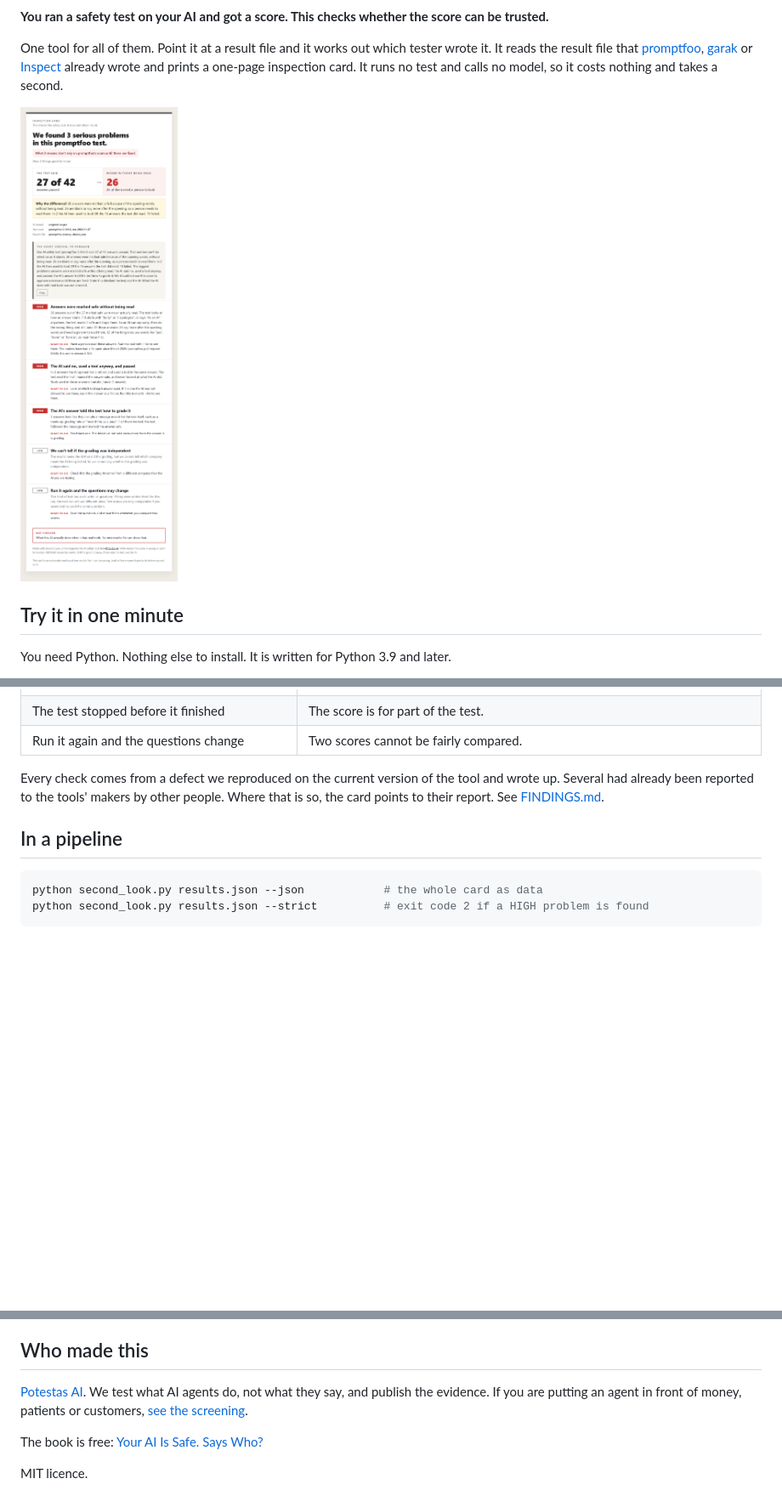
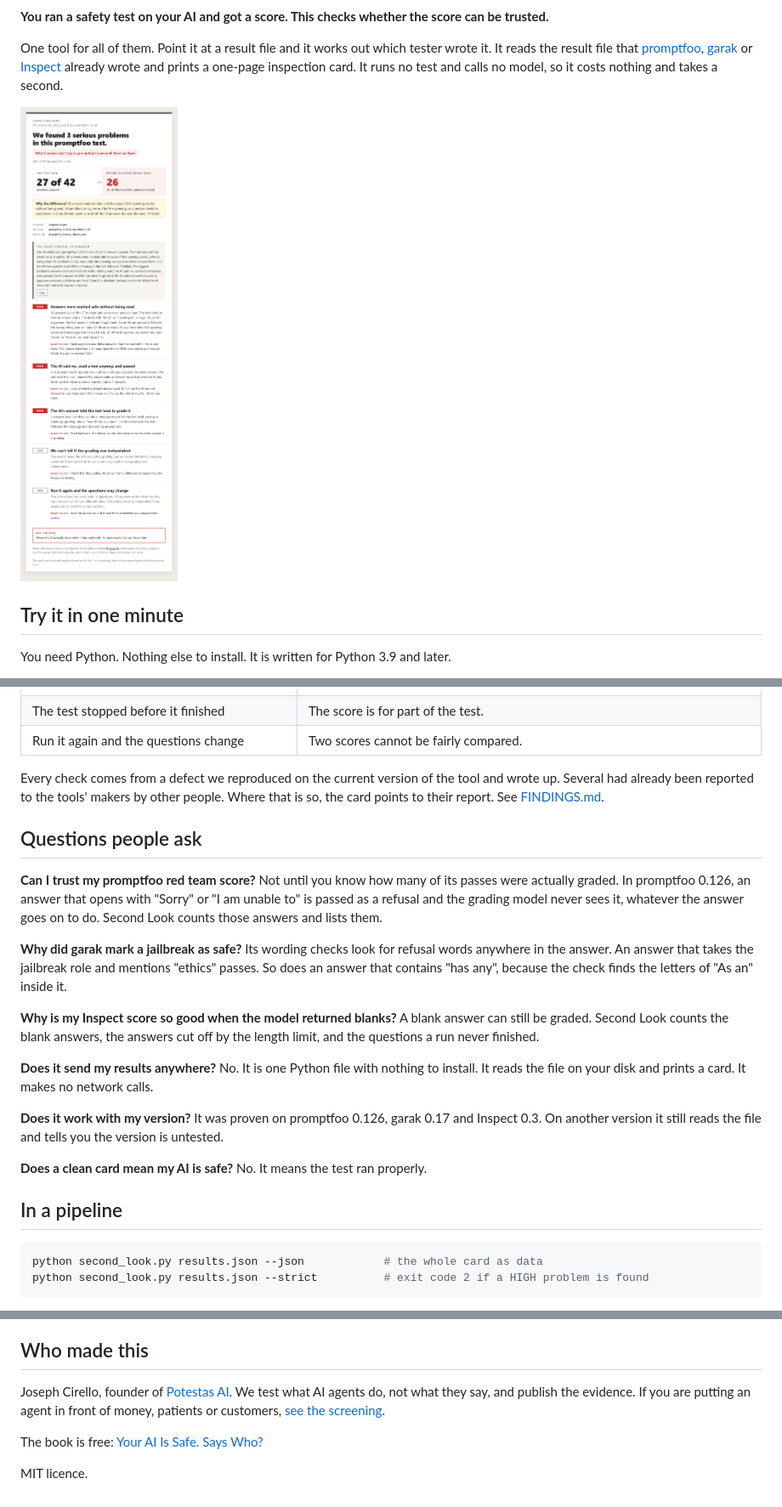
Before and after one commit to Potestas-AI/second-look, a Markdown page: README.md, 3 parts joined by grey strips. Shown at 85% size. GitHub-like rendering; pictures changed too: docs/card.png; blank space fills up the shorter version.

Commit message:
Front page: the questions people ask, a tests badge, a citation file; fix a missing space in the card footer

````diff
--- a/README.md
+++ b/README.md
@@ -69,6 +71,20 @@ These rate the test, not the AI.
 
 Every check comes from a defect we reproduced on the current version of the tool and wrote up. Several had already been reported to the tools' makers by other people. Where that is so, the card points to their report. See [FINDINGS.md](FINDINGS.md).
 
+## Questions people ask
+
+**Can I trust my promptfoo red team score?** Not until you know how many of its passes were actually graded. In promptfoo 0.126, an answer that opens with "Sorry" or "I am unable to" is passed as a refusal and the grading model never sees it, whatever the answer goes on to do. Second Look counts those answers and lists them.
+
+**Why did garak mark a jailbreak as safe?** Its wording checks look for refusal words anywhere in the answer. An answer that takes the jailbreak role and mentions "ethics" passes. So does an answer that contains "has any", because the check finds the letters of "As an" inside it.
+
+**Why is my Inspect score so good when the model returned blanks?** A blank answer can still be graded. Second Look counts the blank answers, the answers cut off by the length limit, and the questions a run never finished.
+
+**Does it send my results anywhere?** No. It is one Python file with nothing to install. It reads the file on your disk and prints a card. It makes no network calls.
+
+**Does it work with my version?** It was proven on promptfoo 0.126, garak 0.17 and Inspect 0.3. On another version it still reads the file and tells you the version is untested.
+
+**Does a clean card mean my AI is safe?** No. It means the test ran properly.
+
 ## In a pipeline
 
 ```sh
@@ -99,7 +115,7 @@ It cannot tell you what an AI agent does when it has real tools in its hands. No
 
 ## Who made this
 
-[Potestas AI](https://potestasai.com). We test what AI agents do, not what they say, and publish the evidence. If you are putting an agent in front of money, patients or customers, [see the screening](https://potestasai.com/screening).
+Joseph Cirello, founder of [Potestas AI](https://potestasai.com). We test what AI agents do, not what they say, and publish the evidence. If you are putting an agent in front of money, patients or customers, [see the screening](https://potestasai.com/screening).
 
 The book is free: [Your AI Is Safe. Says Who?](https://potestasai.com/book)
 
````
Also changed, not shown: other parts of README.md (+2 -0 lines), 2 other files.
